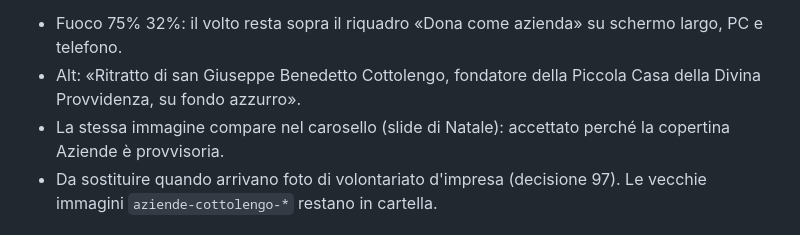
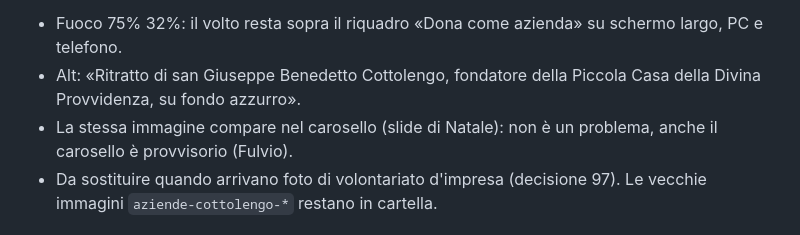
Before and after one commit to sviluppo-noodles/Cottolengo-sito_donazioni, a Markdown page: DECISIONI-DESIGN.md, the part around the change. Drawn GitHub-style.

Commit message:
Decisione 100: nota sul carosello provvisorio
Co-Authored-By: Claude Opus 5.5 <noreply@anthropic.com>
Claude-Session: https://claude.ai/code/session_01BQi7WiYJEohpxYxZG1Bp29

```diff
--- a/DECISIONI-DESIGN.md
+++ b/DECISIONI-DESIGN.md
@@ -1491,7 +1491,7 @@ Provata la foto della fisioterapia (decisione 98), poi scelta questa, fornita da
 Soluzione scelta da Fulvio in attesa di foto di volontariato d'impresa: la foto di repertorio (professionisti in riunione) è sostituita dal ritratto disegnato del fondatore su fondo azzurro, la stessa immagine della slide di Natale del carosello (`assets/img/hero/natale-cottolengo-san-giuseppe-benedetto-960/1920`, nessun file nuovo). Tono istituzionale e riconoscibile, adatto a un pubblico di imprese; il fondo azzurro è il colore del marchio.
 - Fuoco 75% 32%: il volto resta sopra il riquadro «Dona come azienda» su schermo largo, PC e telefono.
 - Alt: «Ritratto di san Giuseppe Benedetto Cottolengo, fondatore della Piccola Casa della Divina Provvidenza, su fondo azzurro».
-- La stessa immagine compare nel carosello (slide di Natale): accettato perché la copertina Aziende è provvisoria.
+- La stessa immagine compare nel carosello (slide di Natale): non è un problema, anche il carosello è provvisorio (Fulvio).
 - Da sostituire quando arrivano foto di volontariato d'impresa (decisione 97). Le vecchie immagini `aziende-cottolengo-*` restano in cartella.
 
 ## Nota per il cliente: perché prima "chi aiutiamo" e poi "come aiutarci"
```
